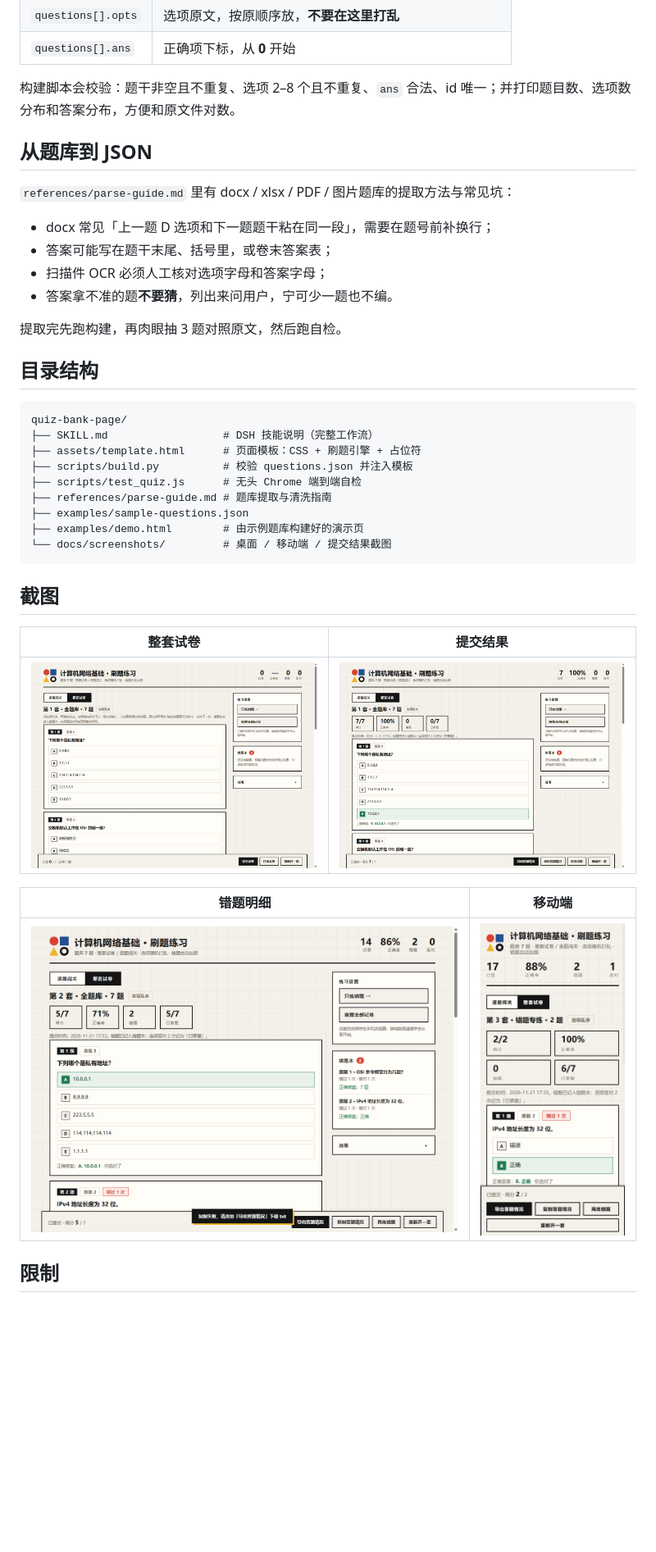
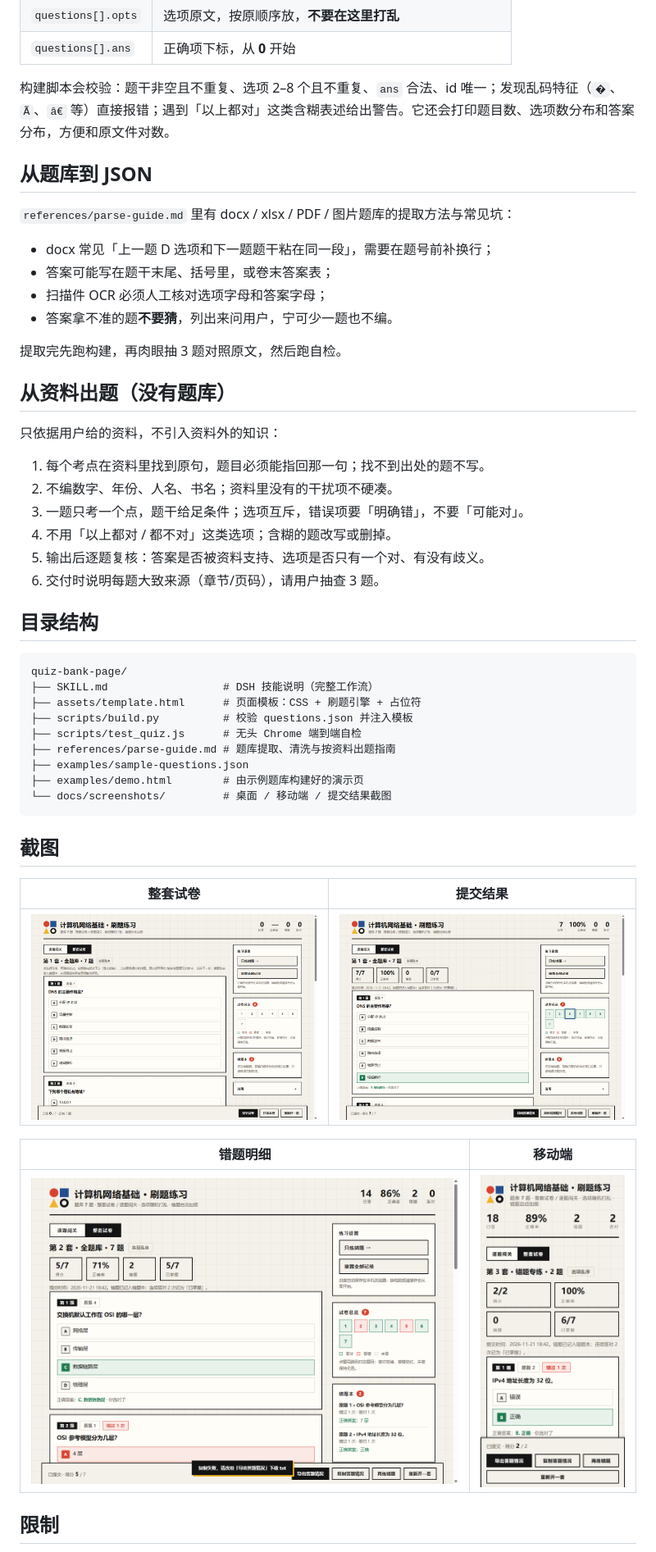
Before and after one commit to slowburn1701/quiz-bank-page, a Markdown page: README.md, the part around one of its changes. Shown at 82% size. Rendered like a GitHub page; pictures changed too: docs/screenshots/mobile.png, docs/screenshots/paper.png, docs/screenshots/result.png; blank space fills up the shorter version.

````diff
--- a/README.md
+++ b/README.md
@@ -74,7 +81,7 @@ node scripts/test_quiz.js "计算机网络基础_刷题练习.html" questions.js
 | `questions[].opts` | 选项原文，按原顺序放，**不要在这里打乱** |
 | `questions[].ans` | 正确项下标，从 **0** 开始 |
 
-构建脚本会校验：题干非空且不重复、选项 2–8 个且不重复、`ans` 合法、id 唯一；并打印题目数、选项数分布和答案分布，方便和原文件对数。
+构建脚本会校验：题干非空且不重复、选项 2–8 个且不重复、`ans` 合法、id 唯一；发现乱码特征（`�`、`Ã`、`â€` 等）直接报错；遇到「以上都对」这类含糊表述给出警告。它还会打印题目数、选项数分布和答案分布，方便和原文件对数。
 
 ## 从题库到 JSON
 
@@ -87,6 +94,17 @@ node scripts/test_quiz.js "计算机网络基础_刷题练习.html" questions.js
 
 提取完先跑构建，再肉眼抽 3 题对照原文，然后跑自检。
 
+## 从资料出题（没有题库）
+
+只依据用户给的资料，不引入资料外的知识：
+
+1. 每个考点在资料里找到原句，题目必须能指回那一句；找不到出处的题不写。
+2. 不编数字、年份、人名、书名；资料里没有的干扰项不硬凑。
+3. 一题只考一个点，题干给足条件；选项互斥，错误项要「明确错」，不要「可能对」。
+4. 不用「以上都对 / 都不对」这类选项；含糊的题改写或删掉。
+5. 输出后逐题复核：答案是否被资料支持、选项是否只有一个对、有没有歧义。
+6. 交付时说明每题大致来源（章节/页码），请用户抽查 3 题。
+
 ## 目录结构
 
 ```
@@ -95,7 +113,7 @@ quiz-bank-page/
 ├── assets/template.html      # 页面模板：CSS + 刷题引擎 + 占位符
 ├── scripts/build.py          # 校验 questions.json 并注入模板
 ├── scripts/test_quiz.js      # 无头 Chrome 端到端自检
-├── references/parse-guide.md # 题库提取与清洗指南
+├── references/parse-guide.md # 题库提取、清洗与按资料出题指南
 ├── examples/sample-questions.json
 ├── examples/demo.html        # 由示例题库构建好的演示页
 └── docs/screenshots/         # 桌面 / 移动端 / 提交结果截图
````
Also changed, not shown: other parts of README.md (+12 -5 lines), SKILL.md (+22 -6 lines), references/parse-guide.md (+33 -0 lines), 4 other files.
